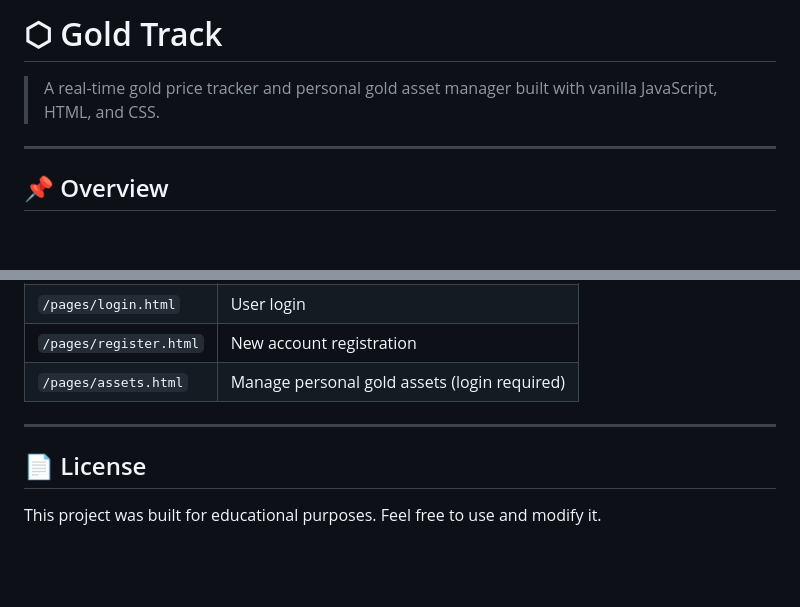
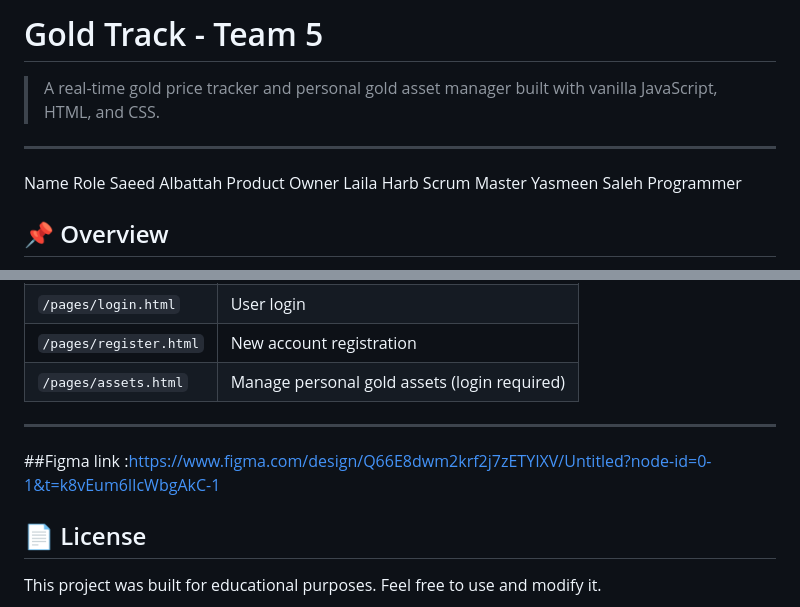
Before and after one commit to lailaharb004-creator/Gold_Tracker, a Markdown page: README.md, 2 parts joined by grey strips. GitHub-like rendering; blank space fills up the shorter version.

```diff
--- a/README.md
+++ b/README.md
@@ -1,8 +1,13 @@
-# ⬡ Gold Track
+# Gold Track - Team 5
 
 > A real-time gold price tracker and personal gold asset manager built with vanilla JavaScript, HTML, and CSS.
 
 ---
+Name 	        Role
+Saeed Albattah	Product Owner
+Laila Harb	    Scrum Master
+Yasmeen Saleh	Programmer
+
 
 ## 📌 Overview
 
@@ -140,7 +145,7 @@ When you add a gold asset, the app calculates:
 | `/pages/assets.html` | Manage personal gold assets (login required) |
 
 ---
-
+##Figma link :https://www.figma.com/design/Q66E8dwm2krf2j7zETYIXV/Untitled?node-id=0-1&t=k8vEum6lIcWbgAkC-1
 ## 📄 License
 
 This project was built for educational purposes. Feel free to use and modify it.
```
